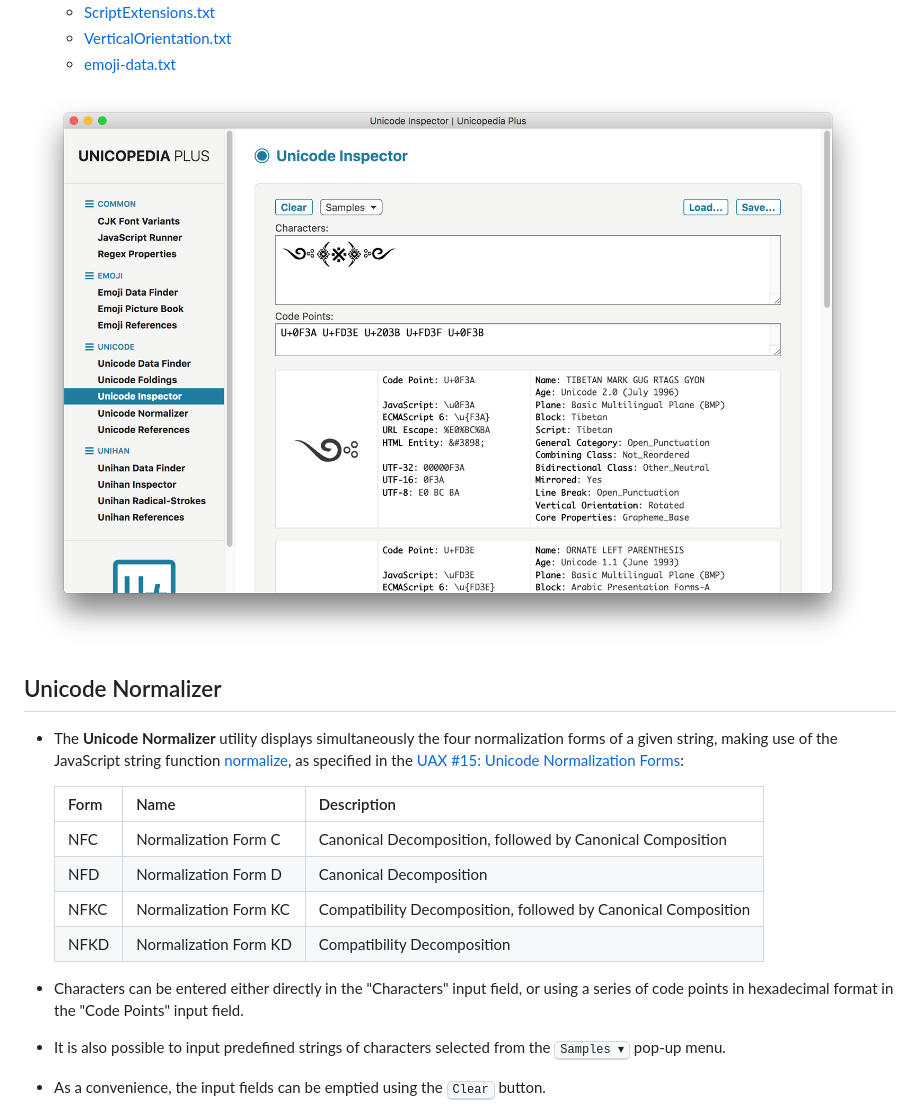
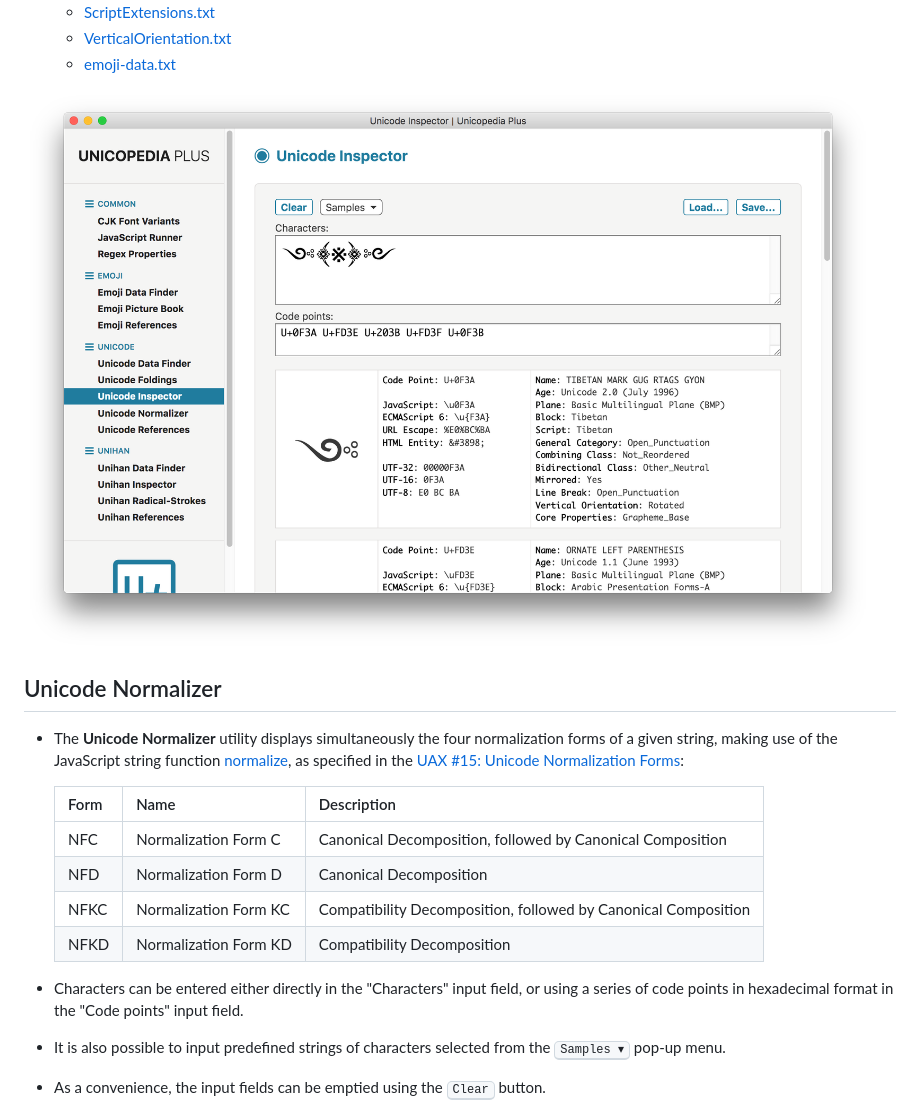
Before and after one commit to simoncozens/unicopedia-plus, a Markdown page: README.md, the part around the change printed below. Rendered like a GitHub page; pictures changed too: screenshots/unicode-inspector.png.

```diff
--- a/README.md
+++ b/README.md
@@ -269,7 +269,7 @@ The following utilities are currently available:
     | NFKC | Normalization Form KC | Compatibility Decomposition, followed by Canonical Composition |
     | NFKD | Normalization Form KD | Compatibility Decomposition |
 
-- Characters can be entered either directly in the "Characters" input field, or using a series of code points in hexadecimal format in the "Code Points" input field.
+- Characters can be entered either directly in the "Characters" input field, or using a series of code points in hexadecimal format in the "Code points" input field.
 - It is also possible to input predefined strings of characters selected from the <kbd>Samples&nbsp;▾</kbd> pop-up menu.
 - As a convenience, the input fields can be emptied using the <kbd>Clear</kbd> button.
 - In output, the standard Unicode code point format `U+212B` is used, i.e. "U+" directly followed by 4 or 5 hex digits.
```
Also changed, not shown: other parts of README.md (+3 -3 lines), screenshots/unicode-data-finder-list-by-block.png, screenshots/unihan-data-finder-match-character.png, 9 other files.
